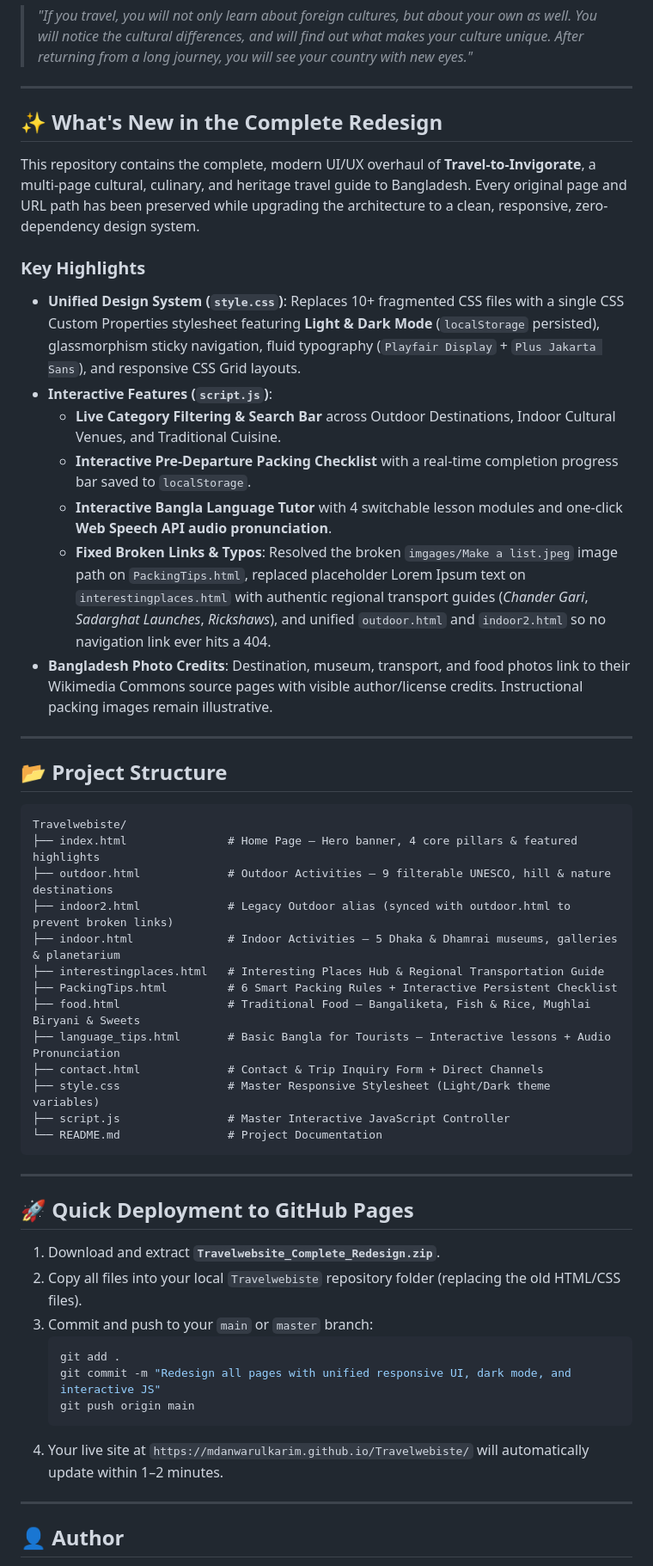
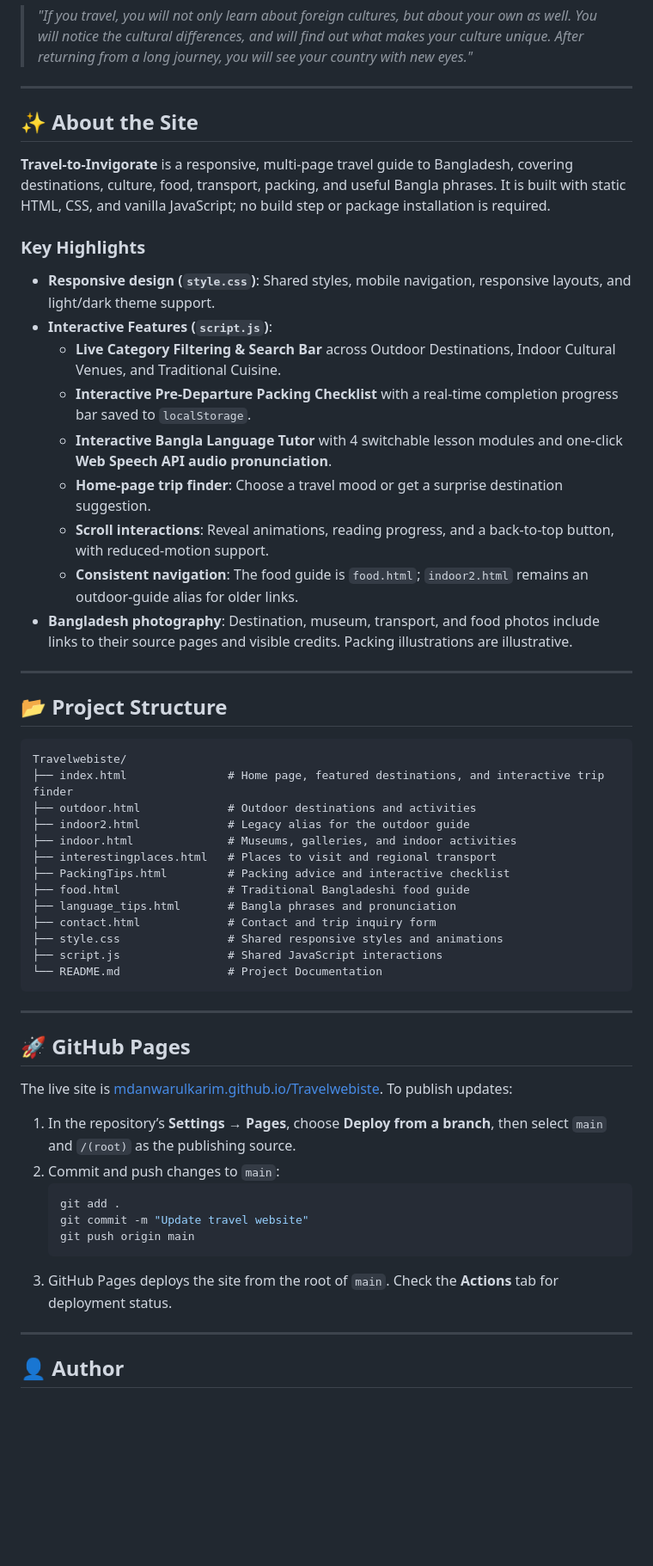
Before and after one commit to mdanwarulkarim/Travelwebiste, a Markdown page: README.md, the part around the change. Shown at 86% size. Drawn GitHub-style; blank space fills up the shorter version.

Commit message:
Update README for current site and Pages setup
Co-authored-by: Copilot <223556219+Copilot@users.noreply.github.com>

````diff
--- a/README.md
+++ b/README.md
@@ -9,18 +9,20 @@
 
 ---
 
-## ✨ What's New in the Complete Redesign
+## ✨ About the Site
 
-This repository contains the complete, modern UI/UX overhaul of **Travel-to-Invigorate**, a multi-page cultural, culinary, and heritage travel guide to Bangladesh. Every original page and URL path has been preserved while upgrading the architecture to a clean, responsive, zero-dependency design system.
+**Travel-to-Invigorate** is a responsive, multi-page travel guide to Bangladesh, covering destinations, culture, food, transport, packing, and useful Bangla phrases. It is built with static HTML, CSS, and vanilla JavaScript; no build step or package installation is required.
 
 ### Key Highlights
-- **Unified Design System (`style.css`)**: Replaces 10+ fragmented CSS files with a single CSS Custom Properties stylesheet featuring **Light & Dark Mode** (`localStorage` persisted), glassmorphism sticky navigation, fluid typography (`Playfair Display` + `Plus Jakarta Sans`), and responsive CSS Grid layouts.
+- **Responsive design (`style.css`)**: Shared styles, mobile navigation, responsive layouts, and light/dark theme support.
 - **Interactive Features (`script.js`)**:
   - **Live Category Filtering & Search Bar** across Outdoor Destinations, Indoor Cultural Venues, and Traditional Cuisine.
   - **Interactive Pre-Departure Packing Checklist** with a real-time completion progress bar saved to `localStorage`.
   - **Interactive Bangla Language Tutor** with 4 switchable lesson modules and one-click **Web Speech API audio pronunciation**.
-  - **Fixed Broken Links & Typos**: Resolved the broken `imgages/Make a list.jpeg` image path on `PackingTips.html`, replaced placeholder Lorem Ipsum text on `interestingplaces.html` with authentic regional transport guides (*Chander Gari*, *Sadarghat Launches*, *Rickshaws*), and unified `outdoor.html` and `indoor2.html` so no navigation link ever hits a 404.
-- **Bangladesh Photo Credits**: Destination, museum, transport, and food photos link to their Wikimedia Commons source pages with visible author/license credits. Instructional packing images remain illustrative.
+  - **Home-page trip finder**: Choose a travel mood or get a surprise destination suggestion.
+  - **Scroll interactions**: Reveal animations, reading progress, and a back-to-top button, with reduced-motion support.
+  - **Consistent navigation**: The food guide is `food.html`; `indoor2.html` remains an outdoor-guide alias for older links.
+- **Bangladesh photography**: Destination, museum, transport, and food photos include links to their source pages and visible credits. Packing illustrations are illustrative.
 
 ---
 
@@ -28,33 +30,34 @@ This repository contains the complete, modern UI/UX overhaul of **Travel-to-Invi
 
 ```text
 Travelwebiste/
-├── index.html               # Home Page — Hero banner, 4 core pillars & featured highlights
-├── outdoor.html             # Outdoor Activities — 9 filterable UNESCO, hill & nature destinations
-├── indoor2.html             # Legacy Outdoor alias (synced with outdoor.html to prevent broken links)
-├── indoor.html              # Indoor Activities — 5 Dhaka & Dhamrai museums, galleries & planetarium
-├── interestingplaces.html   # Interesting Places Hub & Regional Transportation Guide
-├── PackingTips.html         # 6 Smart Packing Rules + Interactive Persistent Checklist
-├── food.html                # Traditional Food — Bangaliketa, Fish & Rice, Mughlai Biryani & Sweets
-├── language_tips.html       # Basic Bangla for Tourists — Interactive lessons + Audio Pronunciation
-├── contact.html             # Contact & Trip Inquiry Form + Direct Channels
-├── style.css                # Master Responsive Stylesheet (Light/Dark theme variables)
-├── script.js                # Master Interactive JavaScript Controller
+├── index.html               # Home page, featured destinations, and interactive trip finder
+├── outdoor.html             # Outdoor destinations and activities
+├── indoor2.html             # Legacy alias for the outdoor guide
+├── indoor.html              # Museums, galleries, and indoor activities
+├── interestingplaces.html   # Places to visit and regional transport
+├── PackingTips.html         # Packing advice and interactive checklist
+├── food.html                # Traditional Bangladeshi food guide
+├── language_tips.html       # Bangla phrases and pronunciation
+├── contact.html             # Contact and trip inquiry form
+├── style.css                # Shared responsive styles and animations
+├── script.js                # Shared JavaScript interactions
 └── README.md                # Project Documentation
 ```
 
 ---
 
-## 🚀 Quick Deployment to GitHub Pages
+## 🚀 GitHub Pages
 
-1. Download and extract **`Travelwebsite_Complete_Redesign.zip`**.
-2. Copy all files into your local `Travelwebiste` repository folder (replacing the old HTML/CSS files).
-3. Commit and push to your `main` or `master` branch:
+The live site is [mdanwarulkarim.github.io/Travelwebiste](https://mdanwarulkarim.github.io/Travelwebiste/). To publish updates:
+
+1. In the repository’s **Settings → Pages**, choose **Deploy from a branch**, then select `main` and `/(root)` as the publishing source.
+2. Commit and push changes to `main`:
    ```bash
    git add .
-   git commit -m "Redesign all pages with unified responsive UI, dark mode, and interactive JS"
+   git commit -m "Update travel website"
    git push origin main
    ```
-4. Your live site at `https://mdanwarulkarim.github.io/Travelwebiste/` will automatically update within 1–2 minutes.
+3. GitHub Pages deploys the site from the root of `main`. Check the **Actions** tab for deployment status.
 
 ---
 
````
